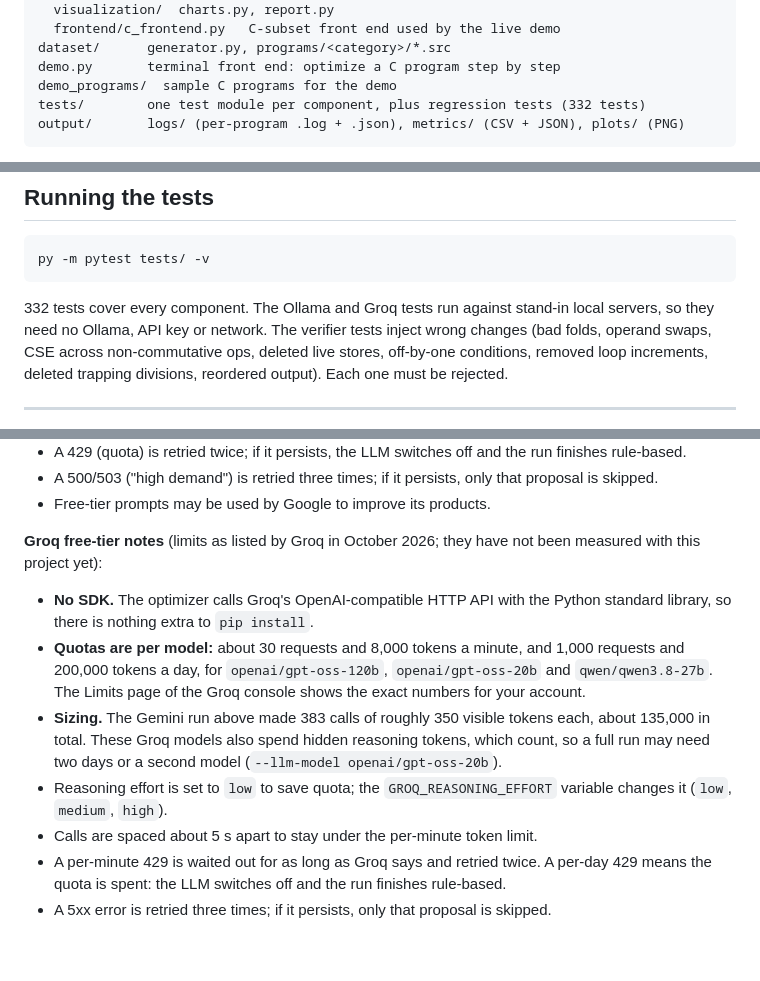
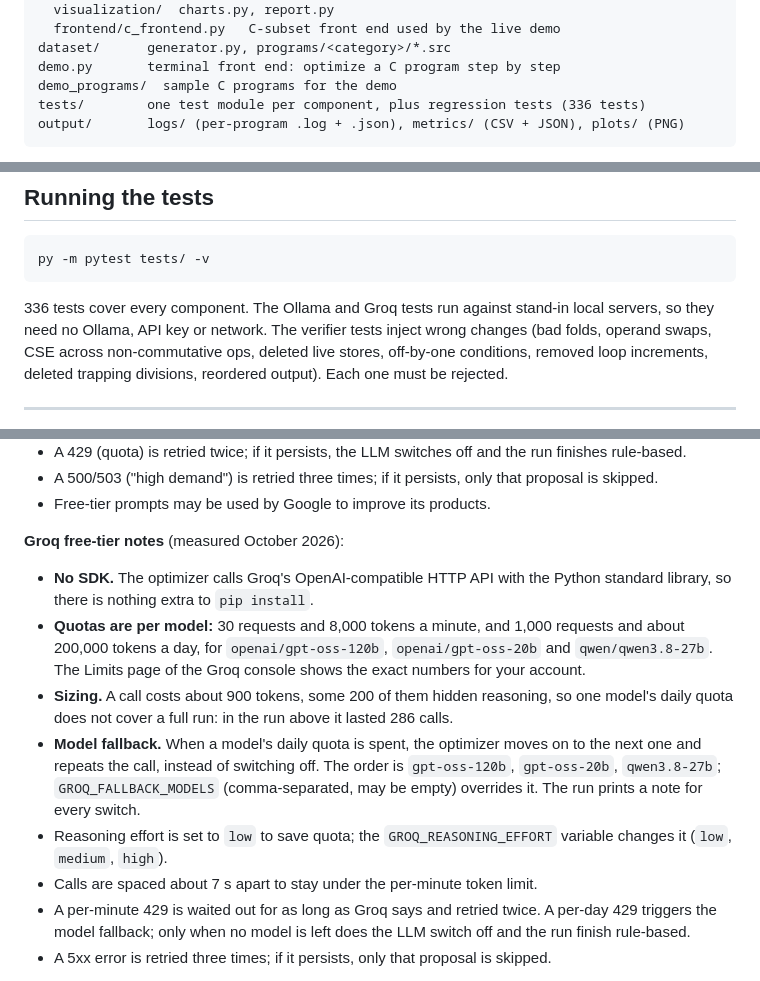
Before and after one commit to adarshhsharmaa-rgb/LLM-based-Compiler-Code-Optimization, a Markdown page: README.md, 3 parts joined by grey strips. GitHub-like rendering; blank space fills up the shorter version.

````diff
--- a/README.md
+++ b/README.md
@@ -70,7 +76,7 @@ src/
 dataset/      generator.py, programs/<category>/*.src
 demo.py       terminal front end: optimize a C program step by step
 demo_programs/  sample C programs for the demo
-tests/        one test module per component, plus regression tests (332 tests)
+tests/        one test module per component, plus regression tests (336 tests)
 output/       logs/ (per-program .log + .json), metrics/ (CSV + JSON), plots/ (PNG)
 ```
 
@@ -167,7 +173,7 @@ optimized TAC.
 py -m pytest tests/ -v
 ```
 
-332 tests cover every component. The Ollama and Groq tests run against stand-in
+336 tests cover every component. The Ollama and Groq tests run against stand-in
 local servers, so they need no Ollama, API key or network. The verifier tests inject wrong changes
 (bad folds, operand swaps, CSE across non-commutative ops, deleted live
 stores, off-by-one conditions, removed loop increments, deleted trapping
@@ -573,24 +617,27 @@ log with its reason:
   proposal is skipped.
 * Free-tier prompts may be used by Google to improve its products.
 
-**Groq free-tier notes** (limits as listed by Groq in October 2026; they
-have not been measured with this project yet):
+**Groq free-tier notes** (measured October 2026):
 * **No SDK.** The optimizer calls Groq's OpenAI-compatible HTTP API with
   the Python standard library, so there is nothing extra to `pip install`.
-* **Quotas are per model:** about 30 requests and 8,000 tokens a minute,
-  and 1,000 requests and 200,000 tokens a day, for `openai/gpt-oss-120b`,
+* **Quotas are per model:** 30 requests and 8,000 tokens a minute, and
+  1,000 requests and about 200,000 tokens a day, for `openai/gpt-oss-120b`,
   `openai/gpt-oss-20b` and `qwen/qwen3.8-27b`. The Limits page of the Groq
   console shows the exact numbers for your account.
-* **Sizing.** The Gemini run above made 383 calls of roughly 350 visible
-  tokens each, about 135,000 in total. These Groq models also spend hidden
-  reasoning tokens, which count, so a full run may need two days or a
-  second model (`--llm-model openai/gpt-oss-20b`).
+* **Sizing.** A call costs about 900 tokens, some 200 of them hidden
+  reasoning, so one model's daily quota does not cover a full run: in the
+  run above it lasted 286 calls.
+* **Model fallback.** When a model's daily quota is spent, the optimizer
+  moves on to the next one and repeats the call, instead of switching off.
+  The order is `gpt-oss-120b`, `gpt-oss-20b`, `qwen3.8-27b`;
+  `GROQ_FALLBACK_MODELS` (comma-separated, may be empty) overrides it.
+  The run prints a note for every switch.
 * Reasoning effort is set to `low` to save quota; the
   `GROQ_REASONING_EFFORT` variable changes it (`low`, `medium`, `high`).
-* Calls are spaced about 5 s apart to stay under the per-minute token limit.
+* Calls are spaced about 7 s apart to stay under the per-minute token limit.
 * A per-minute 429 is waited out for as long as Groq says and retried
-  twice. A per-day 429 means the quota is spent: the LLM switches off and
-  the run finishes rule-based.
+  twice. A per-day 429 triggers the model fallback; only when no model is
+  left does the LLM switch off and the run finish rule-based.
 * A 5xx error is retried three times; if it persists, only that proposal
   is skipped.
 
````
Also changed, not shown: other parts of README.md (+46 -2 lines).
